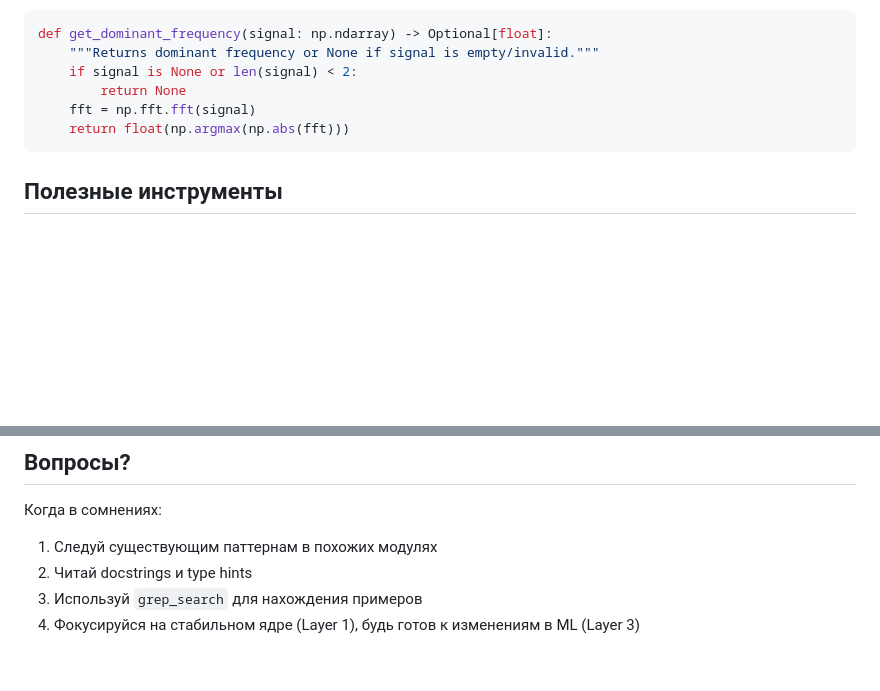
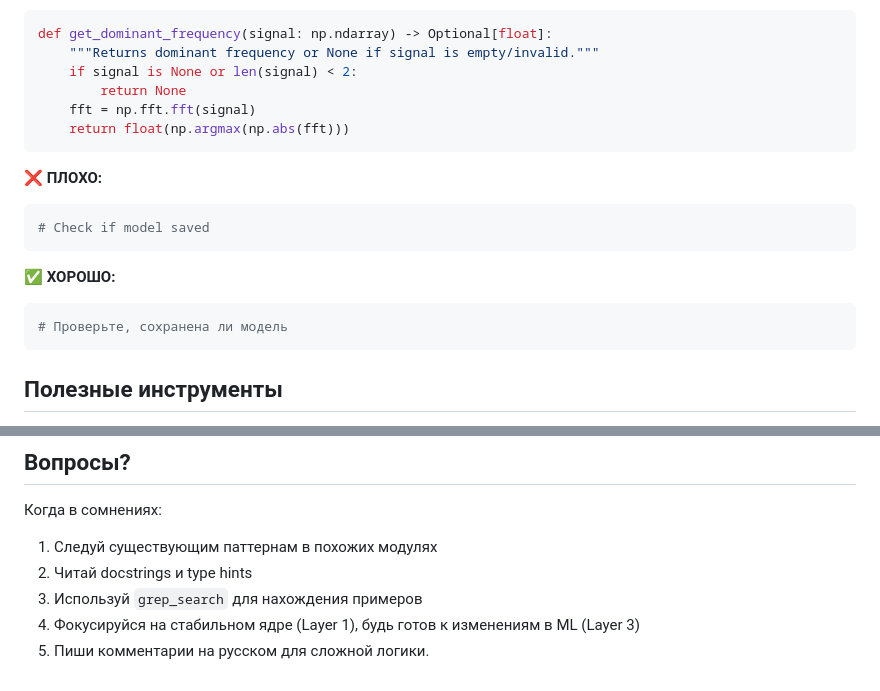
Before and after one commit to eae-rus/Scientific_research_osc_ML, a Markdown page: .github/copilot-instructions.md, 2 parts joined by grey strips. Drawn GitHub-style; blank space fills up the shorter version.

Commit message:
Обновлена инструкция Copilot

````diff
--- a/.github/copilot-instructions.md
+++ b/.github/copilot-instructions.md
@@ -318,6 +318,16 @@ def get_dominant_frequency(signal: np.ndarray) -> Optional[float]:
     return float(np.argmax(np.abs(fft)))
 ```
 
+❌ **ПЛОХО:**
+```python
+# Check if model saved
+```
+
+✅ **ХОРОШО:**
+```python
+# Проверьте, сохранена ли модель
+```
+
 ## Полезные инструменты
 
 - `pandas.DataFrame.describe()` - Статистика данных
@@ -333,3 +343,4 @@ def get_dominant_frequency(signal: np.ndarray) -> Optional[float]:
 2. Читай docstrings и type hints
 3. Используй `grep_search` для нахождения примеров
 4. Фокусируйся на стабильном ядре (Layer 1), будь готов к изменениям в ML (Layer 3)
+5. Пиши комментарии на русском для сложной логики.
````
